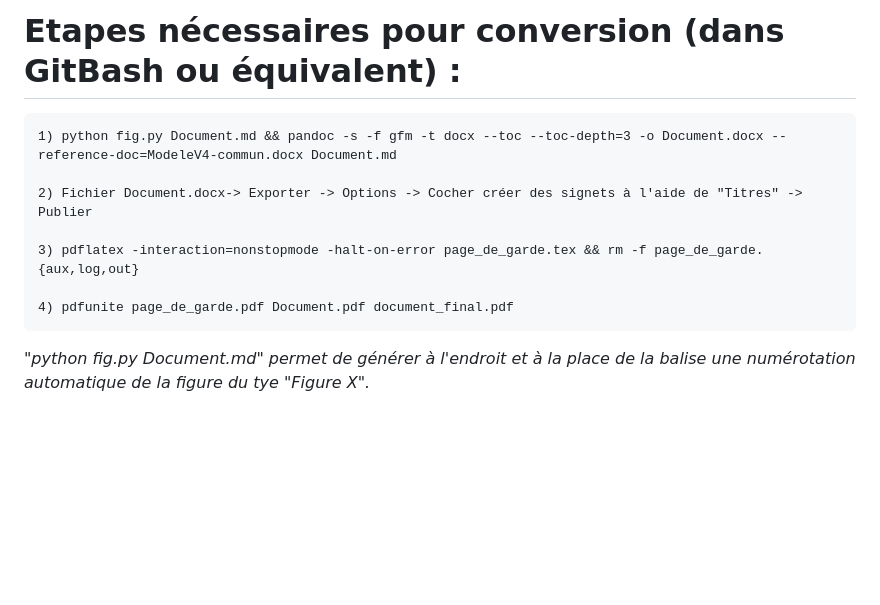
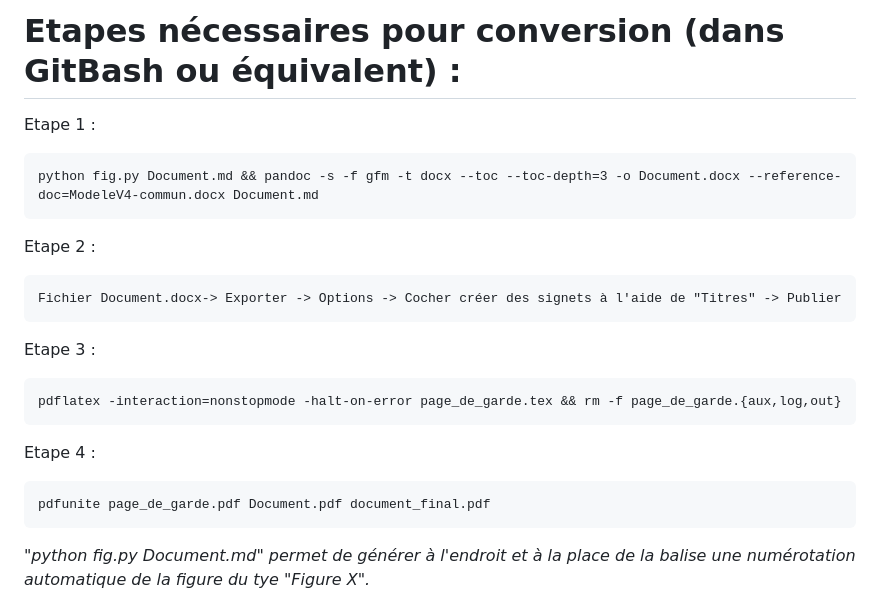
Before and after one commit to cnigfr/Geostandards-risques-carto-di, a Markdown page: standard/Documentation.md, the part around the change. GitHub-like rendering; blank space fills up the shorter version.

`````diff
--- a/standard/Documentation.md
+++ b/standard/Documentation.md
@@ -27,14 +27,21 @@ Dans l'onglet package : Install missing packages on-the-fly en utilisant le prox
 
 # Etapes nécessaires pour conversion (dans GitBash ou équivalent) :
 
+Etape 1 :
 ````
-1) python fig.py Document.md && pandoc -s -f gfm -t docx --toc --toc-depth=3 -o Document.docx --reference-doc=ModeleV4-commun.docx Document.md
-
-2) Fichier Document.docx-> Exporter -> Options -> Cocher créer des signets à l'aide de "Titres" -> Publier
-
-3) pdflatex -interaction=nonstopmode -halt-on-error page_de_garde.tex && rm -f page_de_garde.{aux,log,out}
-
-4) pdfunite page_de_garde.pdf Document.pdf document_final.pdf
+python fig.py Document.md && pandoc -s -f gfm -t docx --toc --toc-depth=3 -o Document.docx --reference-doc=ModeleV4-commun.docx Document.md
+````
+Etape 2 :
+````
+Fichier Document.docx-> Exporter -> Options -> Cocher créer des signets à l'aide de "Titres" -> Publier
+````
+Etape 3 :
+````
+pdflatex -interaction=nonstopmode -halt-on-error page_de_garde.tex && rm -f page_de_garde.{aux,log,out}
+````
+Etape 4 :
+````
+pdfunite page_de_garde.pdf Document.pdf document_final.pdf
 ````
 
 _"python fig.py Document.md" permet de générer à l'endroit et à la place de la balise une numérotation automatique de la figure du tye "Figure X"._
`````
